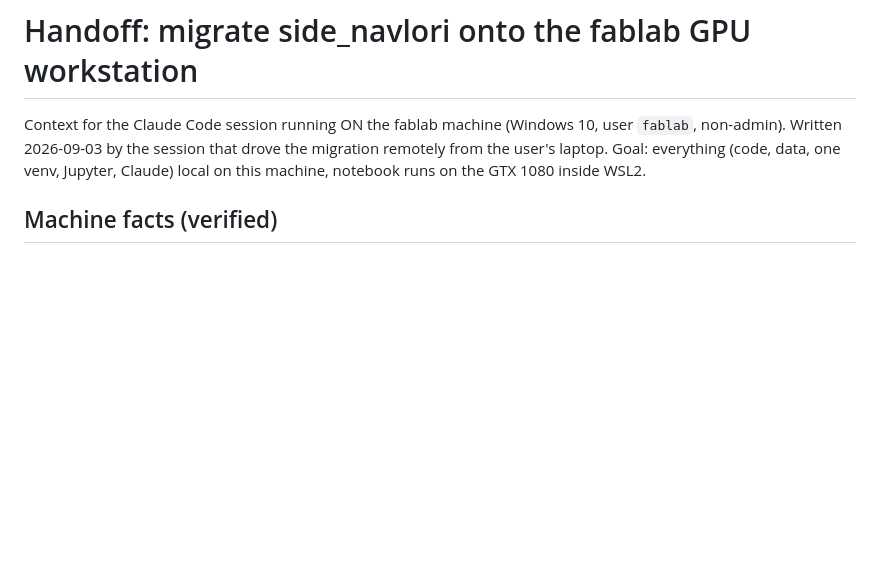
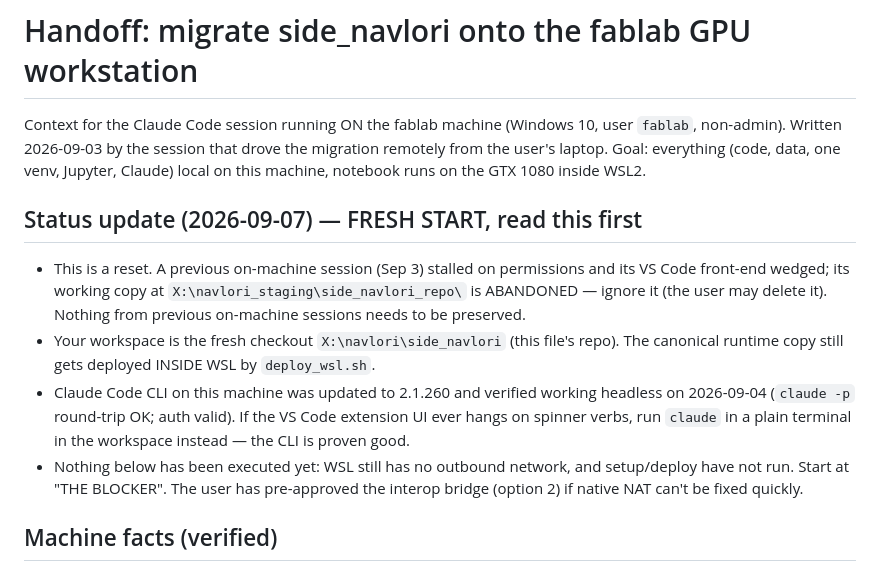
Before and after one commit to moebachar/side_navlori, a Markdown page: infra/HANDOFF.md, the part around the change. Rendered like a GitHub page; blank space fills up the shorter version.

Commit message:
HANDOFF: 2026-09-07 fresh-start status — workspace X:\navlori\side_navlori, old extraction abandoned, CLI 2.1.260 verified, blocker unchanged
Co-Authored-By: Claude Fable 5 <noreply@anthropic.com>
Claude-Session: https://claude.ai/code/session_01JJu7wsiAuM1UVthHSXFjnX

```diff
--- a/infra/HANDOFF.md
+++ b/infra/HANDOFF.md
@@ -4,6 +4,22 @@ Context for the Claude Code session running ON the fablab machine (Windows 10, u
 `fablab`, non-admin). Written 2026-09-03 by the session that drove the migration
 remotely from the user's laptop. Goal: everything (code, data, one venv, Jupyter,
 Claude) local on this machine, notebook runs on the GTX 1080 inside WSL2.
+
+## Status update (2026-09-07) — FRESH START, read this first
+
+- This is a reset. A previous on-machine session (Sep 3) stalled on permissions and
+  its VS Code front-end wedged; its working copy at
+  `X:\navlori_staging\side_navlori_repo\` is ABANDONED — ignore it (the user may
+  delete it). Nothing from previous on-machine sessions needs to be preserved.
+- Your workspace is the fresh checkout `X:\navlori\side_navlori` (this file's repo).
+  The canonical runtime copy still gets deployed INSIDE WSL by `deploy_wsl.sh`.
+- Claude Code CLI on this machine was updated to 2.1.260 and verified working
+  headless on 2026-09-04 (`claude -p` round-trip OK; auth valid). If the VS Code
+  extension UI ever hangs on spinner verbs, run `claude` in a plain terminal in the
+  workspace instead — the CLI is proven good.
+- Nothing below has been executed yet: WSL still has no outbound network, and
+  setup/deploy have not run. Start at "THE BLOCKER". The user has pre-approved the
+  interop bridge (option 2) if native NAT can't be fixed quickly.
 
 ## Machine facts (verified)
 
```
